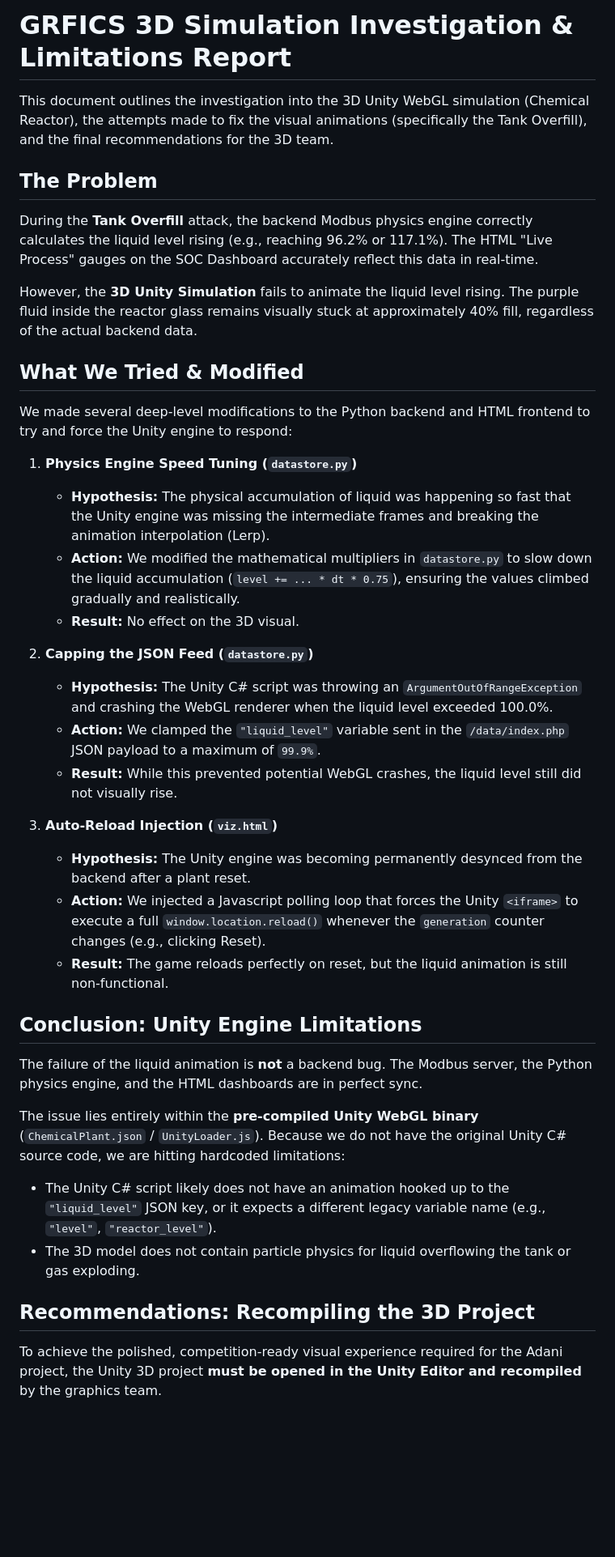
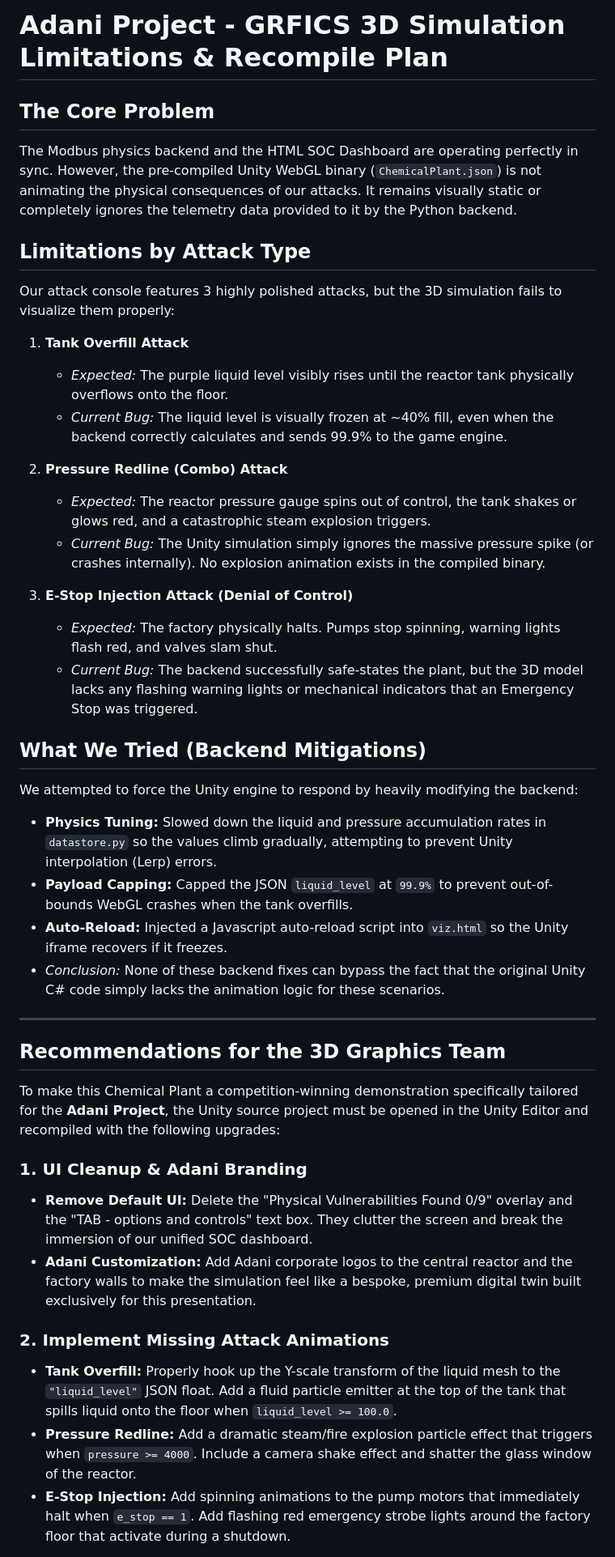
Before and after one commit to positromen/Adani-Project-OT, a Markdown page: GRFICS_3D_ISSUES.md, the part around one of its changes. Shown at 81% size. Drawn GitHub-style; blank space fills up the shorter version.

Commit message:
docs: expand Unity limitation report to include all 3 attacks and Adani project customization recommendations

```diff
--- a/GRFICS_3D_ISSUES.md
+++ b/GRFICS_3D_ISSUES.md
@@ -1,37 +1,41 @@
-# GRFICS 3D Simulation Investigation & Limitations Report
+# Adani Project - GRFICS 3D Simulation Limitations & Recompile Plan
 
-This document outlines the investigation into the 3D Unity WebGL simulation (Chemical Reactor), the attempts made to fix the visual animations (specifically the Tank Overfill), and the final recommendations for the 3D team.
+## The Core Problem
+The Modbus physics backend and the HTML SOC Dashboard are operating perfectly in sync. However, the pre-compiled Unity WebGL binary (`ChemicalPlant.json`) is not animating the physical consequences of our attacks. It remains visually static or completely ignores the telemetry data provided to it by the Python backend.
 
-## The Problem
-During the **Tank Overfill** attack, the backend Modbus physics engine correctly calculates the liquid level rising (e.g., reaching 96.2% or 117.1%). The HTML "Live Process" gauges on the SOC Dashboard accurately reflect this data in real-time.
+## Limitations by Attack Type
+Our attack console features 3 highly polished attacks, but the 3D simulation fails to visualize them properly:
 
-However, the **3D Unity Simulation** fails to animate the liquid level rising. The purple fluid inside the reactor glass remains visually stuck at approximately 40% fill, regardless of the actual backend data.
+1. **Tank Overfill Attack**
+   - *Expected:* The purple liquid level visibly rises until the reactor tank physically overflows onto the floor.
+   - *Current Bug:* The liquid level is visually frozen at ~40% fill, even when the backend correctly calculates and sends 99.9% to the game engine.
 
-## What We Tried & Modified
-We made several deep-level modifications to the Python backend and HTML frontend to try and force the Unity engine to respond:
+2. **Pressure Redline (Combo) Attack**
+   - *Expected:* The reactor pressure gauge spins out of control, the tank shakes or glows red, and a catastrophic steam explosion triggers.
+   - *Current Bug:* The Unity simulation simply ignores the massive pressure spike (or crashes internally). No explosion animation exists in the compiled binary.
 
-1. **Physics Engine Speed Tuning (`datastore.py`)**
-   - **Hypothesis:** The physical accumulation of liquid was happening so fast that the Unity engine was missing the intermediate frames and breaking the animation interpolation (Lerp).
-   - **Action:** We modified the mathematical multipliers in `datastore.py` to slow down the liquid accumulation (`level += ... * dt * 0.75`), ensuring the values climbed gradually and realistically.
-   - **Result:** No effect on the 3D visual.
+3. **E-Stop Injection Attack (Denial of Control)**
+   - *Expected:* The factory physically halts. Pumps stop spinning, warning lights flash red, and valves slam shut.
+   - *Current Bug:* The backend successfully safe-states the plant, but the 3D model lacks any flashing warning lights or mechanical indicators that an Emergency Stop was triggered.
 
-2. **Capping the JSON Feed (`datastore.py`)**
-   - **Hypothesis:** The Unity C# script was throwing an `ArgumentOutOfRangeException` and crashing the WebGL renderer when the liquid level exceeded 100.0%.
-   - **Action:** We clamped the `"liquid_level"` variable sent in the `/data/index.php` JSON payload to a maximum of `99.9%`.
-   - **Result:** While this prevented potential WebGL crashes, the liquid level still did not visually rise.
+## What We Tried (Backend Mitigations)
+We attempted to force the Unity engine to respond by heavily modifying the backend:
+- **Physics Tuning:** Slowed down the liquid and pressure accumulation rates in `datastore.py` so the values climb gradually, attempting to prevent Unity interpolation (Lerp) errors.
+- **Payload Capping:** Capped the JSON `liquid_level` at `99.9%` to prevent out-of-bounds WebGL crashes when the tank overfills.
+- **Auto-Reload:** Injected a Javascript auto-reload script into `viz.html` so the Unity iframe recovers if it freezes.
+- *Conclusion:* None of these backend fixes can bypass the fact that the original Unity C# code simply lacks the animation logic for these scenarios.
 
-3. **Auto-Reload Injection (`viz.html`)**
-   - **Hypothesis:** The Unity engine was becoming permanently desynced from the backend after a plant reset.
-   - **Action:** We injected a Javascript polling loop that forces the Unity `<iframe>` to execute a full `window.location.reload()` whenever the `generation` counter changes (e.g., clicking Reset).
-   - **Result:** The game reloads perfectly on reset, but the liquid animation is still non-functional.
+---
 
-## Conclusion: Unity Engine Limitations
-The failure of the liquid animation is **not** a backend bug. The Modbus server, the Python physics engine, and the HTML dashboards are in perfect sync.
+## Recommendations for the 3D Graphics Team
+To make this Chemical Plant a competition-winning demonstration specifically tailored for the **Adani Project**, the Unity source project must be opened in the Unity Editor and recompiled with the following upgrades:
 
-The issue lies entirely within the **pre-compiled Unity WebGL binary** (`ChemicalPlant.json` / `UnityLoader.js`). Because we do not have the original Unity C# source code, we are hitting hardcoded limitations:
-- The Unity C# script likely does not have an animation hooked up to the `"liquid_level"` JSON key, or it expects a different legacy variable name (e.g., `"level"`, `"reactor_level"`).
-- The 3D model does not contain particle physics for liquid overflowing the tank or gas exploding.
+### 1. UI Cleanup & Adani Branding
+- **Remove Default UI:** Delete the "Physical Vulnerabilities Found 0/9" overlay and the "TAB - options and controls" text box. They clutter the screen and break the immersion of our unified SOC dashboard.
+- **Adani Customization:** Add Adani corporate logos to the central reactor and the factory walls to make the simulation feel like a bespoke, premium digital twin built exclusively for this presentation.
 
-## Recommendations: Recompiling the 3D Project
-To achieve the polished, competition-ready visual experience required for the Adani project, the Unity 3D project **must be opened in the Unity Editor and recompiled** by the graphics team.
+### 2. Implement Missing Attack Animations
+- **Tank Overfill:** Properly hook up the Y-scale transform of the liquid mesh to the `"liquid_level"` JSON float. Add a fluid particle emitter at the top of the tank that spills liquid onto the floor when `liquid_level >= 100.0`.
+- **Pressure Redline:** Add a dramatic steam/fire explosion particle effect that triggers when `pressure >= 4000`. Include a camera shake effect and shatter the glass window of the reactor.
+- **E-Stop Injection:** Add spinning animations to the pump motors that immediately halt when `e_stop == 1`. Add flashing red emergency strobe lights around the factory floor that activate during a shutdown.
 
```
Also changed, not shown: other parts of GRFICS_3D_ISSUES.md (+2 -14 lines).
